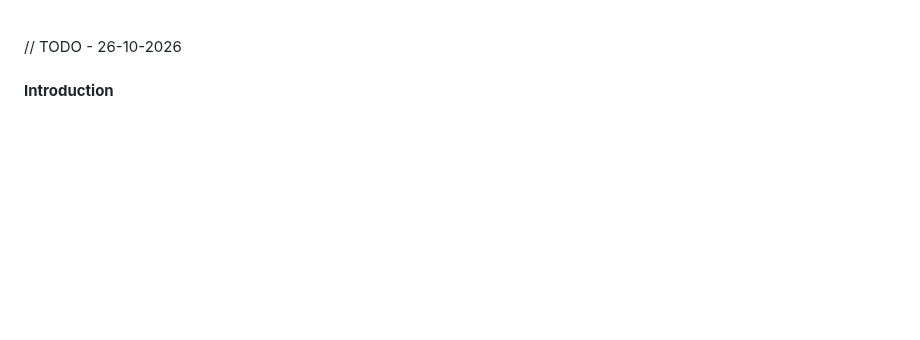
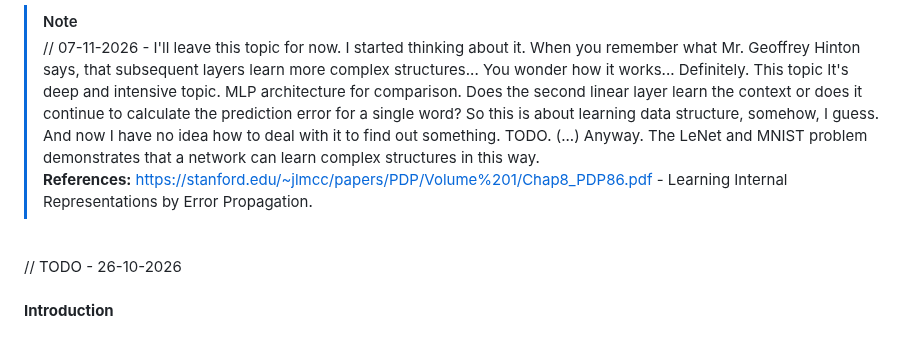
Before and after one commit to KarolDuracz/Machine-Learning, a Markdown page: 7 - micrograd exercises/5 - exercise number 7-5/README.md, the part around the change. Drawn GitHub-style; blank space fills up the shorter version.

```diff
--- a/7 - micrograd exercises/5 - exercise number 7-5/README.md
+++ b/7 - micrograd exercises/5 - exercise number 7-5/README.md
@@ -1,3 +1,10 @@
+> [!NOTE]
+> // 07-11-2026 - I'll leave this topic for now. I started thinking about it. When you remember what Mr. Geoffrey Hinton says, that subsequent layers learn more complex structures... You wonder how it works... Definitely. This topic It's deep and intensive topic. MLP architecture for comparison. Does the second linear layer learn the context or does it continue to calculate the prediction error for a single word? So this is about learning data structure, somehow, I guess. And now I have no idea how to deal with it to find out something. TODO. (...) Anyway. The LeNet and MNIST problem demonstrates that a network can learn complex structures in this way. <br /><b>References:</b> https://stanford.edu/~jlmcc/papers/PDP/Volume%201/Chap8_PDP86.pdf - Learning Internal Representations by Error Propagation.
+
+
+
+
+
 <br />
 // TODO - 26-10-2026
 <br /><br />
```
